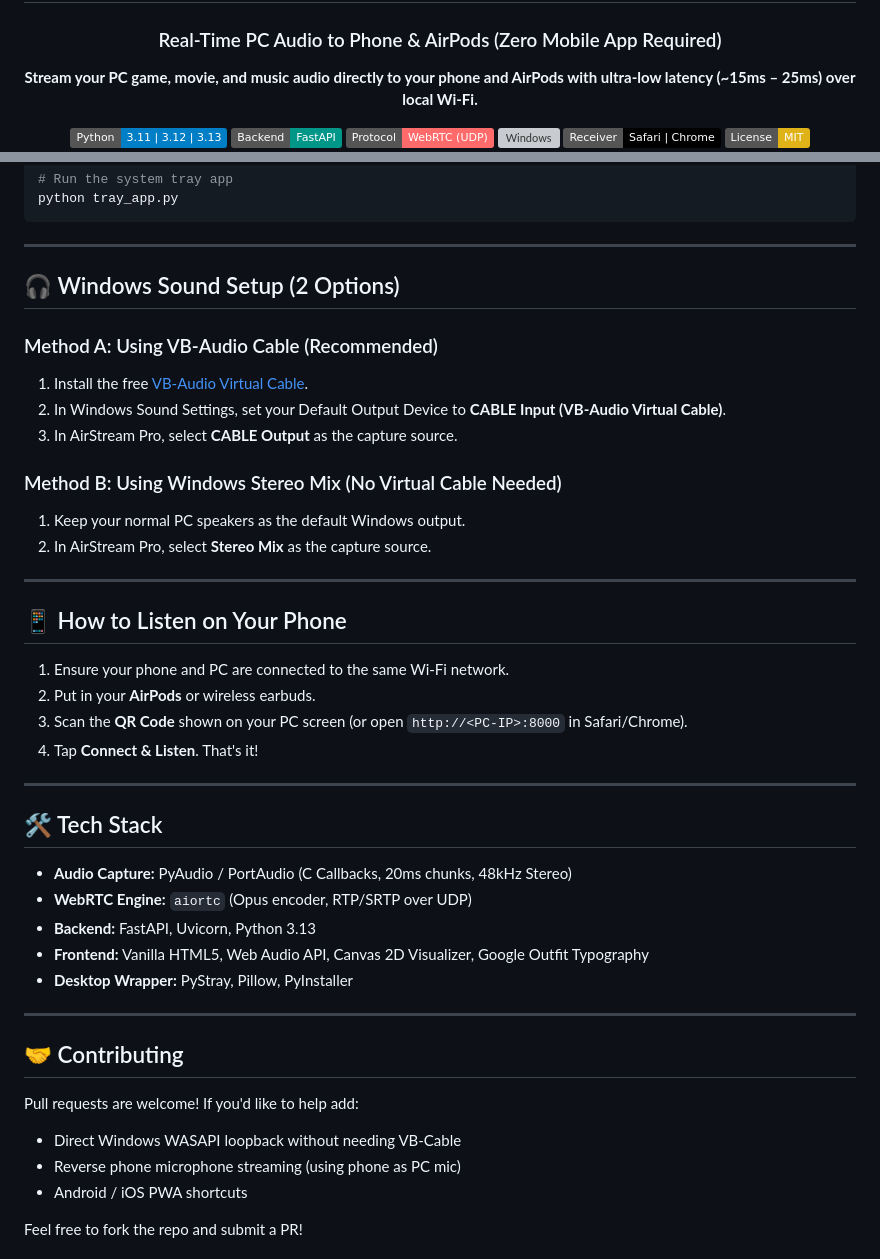
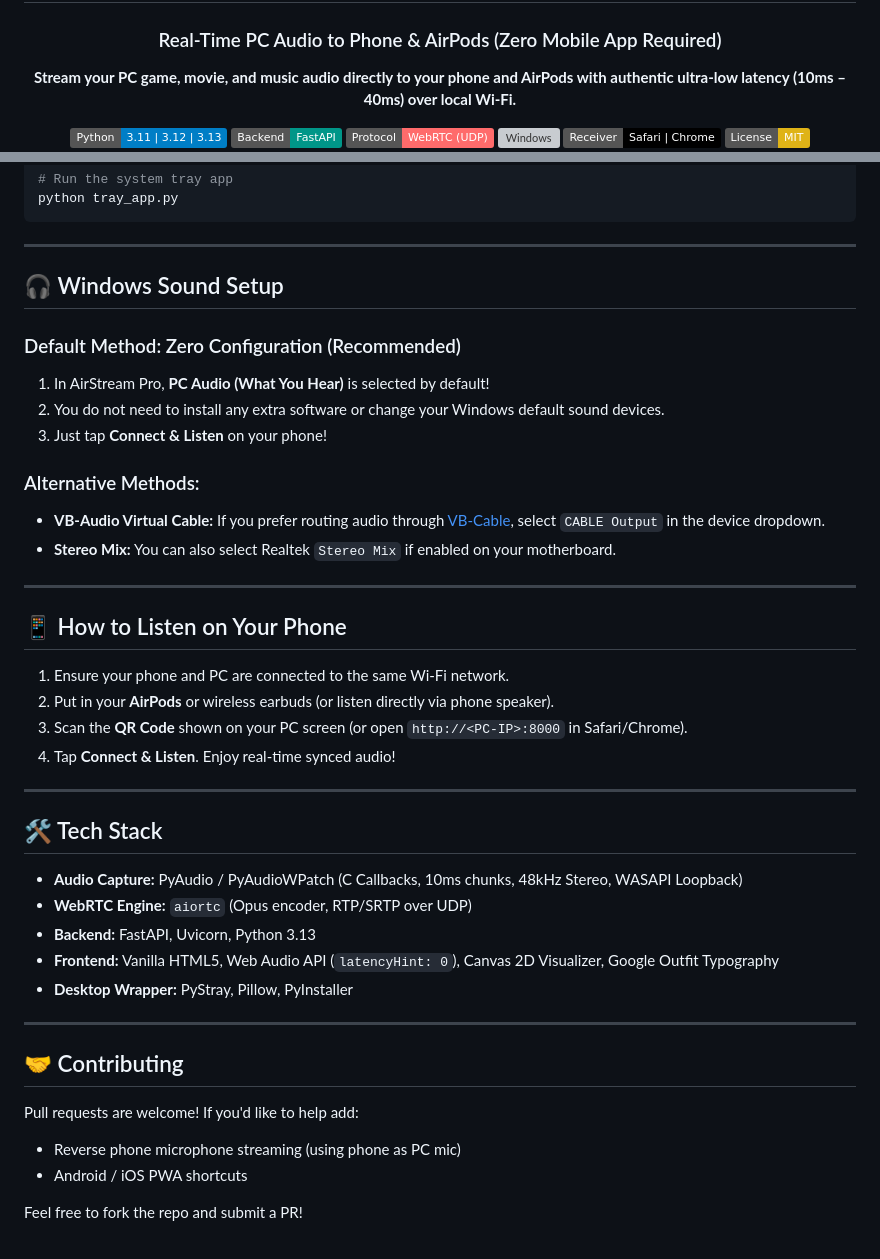
Before and after one commit to Muhammad-Danish-saifi/airstream-pro, a Markdown page: README.md, 2 parts joined by grey strips. Drawn GitHub-style; badges without logos; grey boxes are pictures that could not be loaded.

Commit message:
docs: update README with v1.1.0 latency benchmarks (previous vs updated 10-40ms)

```diff
--- a/README.md
+++ b/README.md
@@ -3,7 +3,7 @@
 # 🎧 AirStream Pro
 ### Real-Time PC Audio to Phone & AirPods (Zero Mobile App Required)
 
-**Stream your PC game, movie, and music audio directly to your phone and AirPods with ultra-low latency (~15ms – 25ms) over local Wi-Fi.**
+**Stream your PC game, movie, and music audio directly to your phone and AirPods with authentic ultra-low latency (10ms – 40ms) over local Wi-Fi.**
 
 [![Python](https://img.shields.io/badge/Python-3.11%20%7C%203.12%20%7C%203.13-blue?logo=python&logoColor=white)](https://python.org)
 [![FastAPI](https://img.shields.io/badge/Backend-FastAPI-009688?logo=fastapi&logoColor=white)](https://fastapi.tiangolo.com)
@@ -101,34 +121,34 @@ python tray_app.py
 
 ---
 
-## 🎧 Windows Sound Setup (2 Options)
+## 🎧 Windows Sound Setup
 
-### Method A: Using VB-Audio Cable (Recommended)
-1. Install the free [VB-Audio Virtual Cable](https://vb-audio.com/Cable/).
-2. In Windows Sound Settings, set your Default Output Device to **CABLE Input (VB-Audio Virtual Cable)**.
-3. In AirStream Pro, select **CABLE Output** as the capture source.
+### Default Method: Zero Configuration (Recommended)
+1. In AirStream Pro, **PC Audio (What You Hear)** is selected by default!
+2. You do not need to install any extra software or change your Windows default sound devices.
+3. Just tap **Connect & Listen** on your phone!
 
-### Method B: Using Windows Stereo Mix (No Virtual Cable Needed)
-1. Keep your normal PC speakers as the default Windows output.
-2. In AirStream Pro, select **Stereo Mix** as the capture source.
+### Alternative Methods:
+* **VB-Audio Virtual Cable:** If you prefer routing audio through [VB-Cable](https://vb-audio.com/Cable/), select `CABLE Output` in the device dropdown.
+* **Stereo Mix:** You can also select Realtek `Stereo Mix` if enabled on your motherboard.
 
 ---
 
 ## 📱 How to Listen on Your Phone
 
 1. Ensure your phone and PC are connected to the same Wi-Fi network.
-2. Put in your **AirPods** or wireless earbuds.
+2. Put in your **AirPods** or wireless earbuds (or listen directly via phone speaker).
 3. Scan the **QR Code** shown on your PC screen (or open `http://<PC-IP>:8000` in Safari/Chrome).
-4. Tap **Connect & Listen**. That's it!
+4. Tap **Connect & Listen**. Enjoy real-time synced audio!
 
 ---
 
 ## 🛠️ Tech Stack
 
-- **Audio Capture:** PyAudio / PortAudio (C Callbacks, 20ms chunks, 48kHz Stereo)
+- **Audio Capture:** PyAudio / PyAudioWPatch (C Callbacks, 10ms chunks, 48kHz Stereo, WASAPI Loopback)
 - **WebRTC Engine:** `aiortc` (Opus encoder, RTP/SRTP over UDP)
 - **Backend:** FastAPI, Uvicorn, Python 3.13
-- **Frontend:** Vanilla HTML5, Web Audio API, Canvas 2D Visualizer, Google Outfit Typography
+- **Frontend:** Vanilla HTML5, Web Audio API (`latencyHint: 0`), Canvas 2D Visualizer, Google Outfit Typography
 - **Desktop Wrapper:** PyStray, Pillow, PyInstaller
 
 ---
@@ -136,7 +156,6 @@ python tray_app.py
 ## 🤝 Contributing
 
 Pull requests are welcome! If you'd like to help add:
-- Direct Windows WASAPI loopback without needing VB-Cable
 - Reverse phone microphone streaming (using phone as PC mic)
 - Android / iOS PWA shortcuts
 
```
Also changed, not shown: other parts of README.md (+43 -23 lines).
